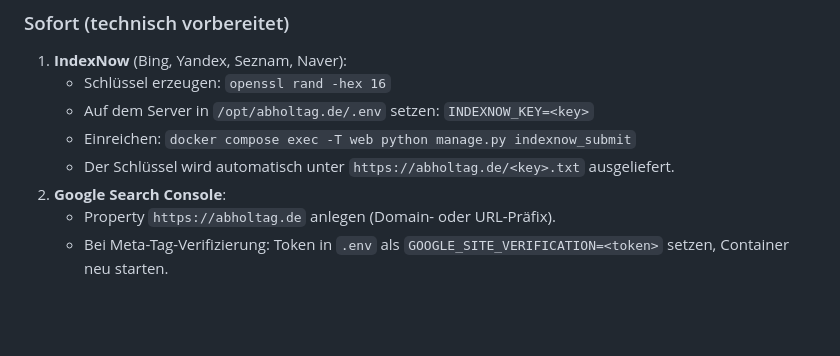
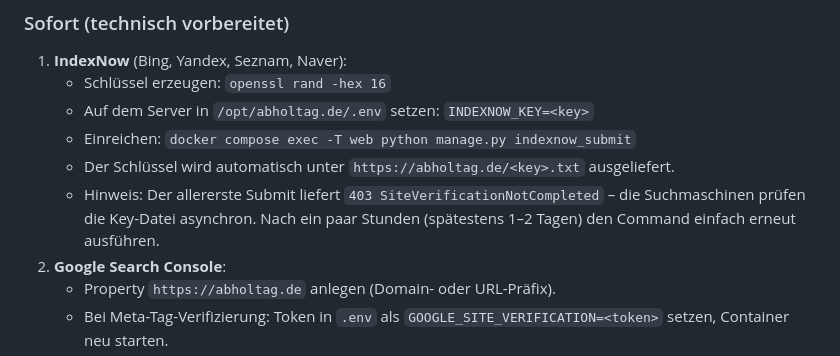
Before and after one commit to brightcolor/abholtag.de-claude, a Markdown page: docs/SEO.md, the part around the change. Drawn GitHub-style; blank space fills up the shorter version.

Commit message:
docs(SEO): IndexNow-Erstsubmit liefert 403 bis zur Key-Verifizierung
Co-Authored-By: Claude Fable 5 <noreply@anthropic.com>

```diff
--- a/docs/SEO.md
+++ b/docs/SEO.md
@@ -31,6 +31,9 @@ Stand: Juli 2026. Ziel: Sichtbarkeit für Suchanfragen wie „Müllabfuhr Lübec
    - Auf dem Server in `/opt/abholtag.de/.env` setzen: `INDEXNOW_KEY=<key>`
    - Einreichen: `docker compose exec -T web python manage.py indexnow_submit`
    - Der Schlüssel wird automatisch unter `https://abholtag.de/<key>.txt` ausgeliefert.
+   - Hinweis: Der allererste Submit liefert `403 SiteVerificationNotCompleted` –
+     die Suchmaschinen prüfen die Key-Datei asynchron. Nach ein paar Stunden
+     (spätestens 1–2 Tagen) den Command einfach erneut ausführen.
 2. **Google Search Console**:
    - Property `https://abholtag.de` anlegen (Domain- oder URL-Präfix).
    - Bei Meta-Tag-Verifizierung: Token in `.env` als
```
